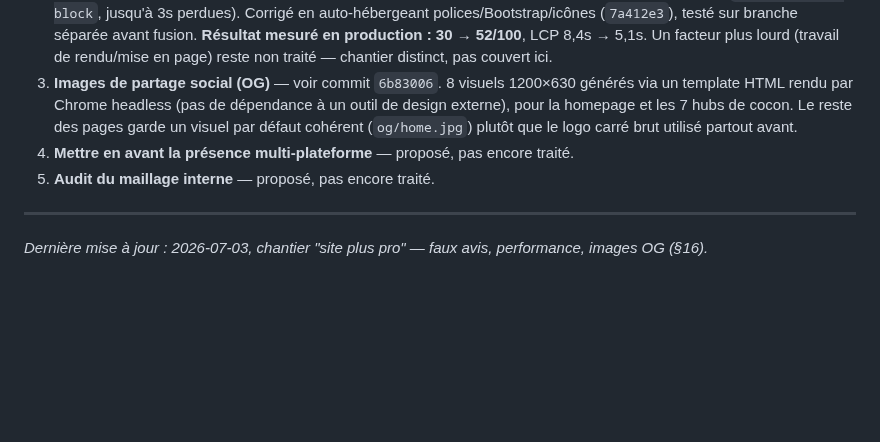
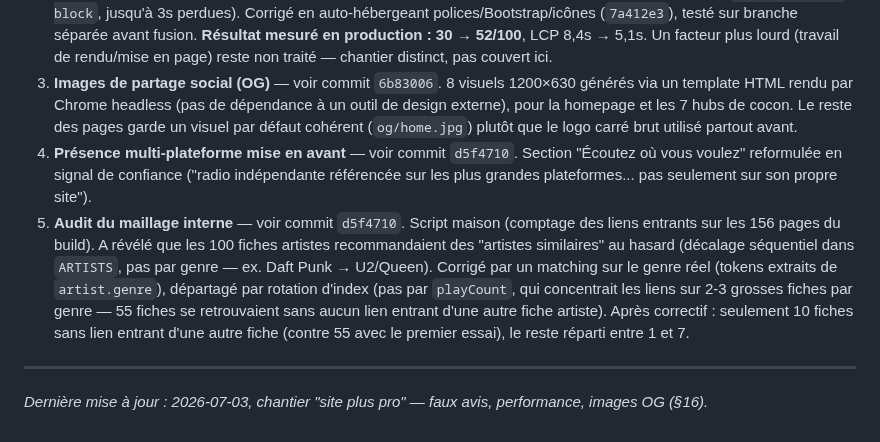
Before and after one commit to dactarus/radio-odyssey, a Markdown page: SEO_BLUEPRINT.md, the part around the change. Drawn GitHub-style; blank space fills up the shorter version.

Commit message:
Documenter les points 4 et 5 du chantier site plus pro (§16)

```diff
--- a/SEO_BLUEPRINT.md
+++ b/SEO_BLUEPRINT.md
@@ -485,8 +485,8 @@ Le propriétaire a demandé, en tant que challenge, comment rendre le site plus
 1. **Faux témoignages retirés** — voir commit `698fbc4`. Remplacés par une invitation honnête à partager de vrais avis (homepage + `/avis-radio-odyssey-bien-etre.html`).
 2. **Audit de performance réel (Lighthouse)** — API PageSpeed Insights indisponible (quota), Lighthouse lancé en local via Chrome headless contre le site en production. Résultat initial : 30/100 mobile, dû à 3 feuilles de style bloquantes chargées depuis des CDN externes (Bootstrap, Google Fonts, Bootstrap Icons — cette dernière avec `font-display: block`, jusqu'à 3s perdues). Corrigé en auto-hébergeant polices/Bootstrap/icônes (`7a412e3`), testé sur branche séparée avant fusion. **Résultat mesuré en production : 30 → 52/100**, LCP 8,4s → 5,1s. Un facteur plus lourd (travail de rendu/mise en page) reste non traité — chantier distinct, pas couvert ici.
 3. **Images de partage social (OG)** — voir commit `6b83006`. 8 visuels 1200×630 générés via un template HTML rendu par Chrome headless (pas de dépendance à un outil de design externe), pour la homepage et les 7 hubs de cocon. Le reste des pages garde un visuel par défaut cohérent (`og/home.jpg`) plutôt que le logo carré brut utilisé partout avant.
-4. **Mettre en avant la présence multi-plateforme** — proposé, pas encore traité.
-5. **Audit du maillage interne** — proposé, pas encore traité.
+4. **Présence multi-plateforme mise en avant** — voir commit `d5f4710`. Section "Écoutez où vous voulez" reformulée en signal de confiance ("radio indépendante référencée sur les plus grandes plateformes... pas seulement sur son propre site").
+5. **Audit du maillage interne** — voir commit `d5f4710`. Script maison (comptage des liens entrants sur les 156 pages du build). A révélé que les 100 fiches artistes recommandaient des "artistes similaires" au hasard (décalage séquentiel dans `ARTISTS`, pas par genre — ex. Daft Punk → U2/Queen). Corrigé par un matching sur le genre réel (tokens extraits de `artist.genre`), départagé par rotation d'index (pas par `playCount`, qui concentrait les liens sur 2-3 grosses fiches par genre — 55 fiches se retrouvaient sans aucun lien entrant d'une autre fiche artiste). Après correctif : seulement 10 fiches sans lien entrant d'une autre fiche (contre 55 avec le premier essai), le reste réparti entre 1 et 7.
 
 ---
 
```
